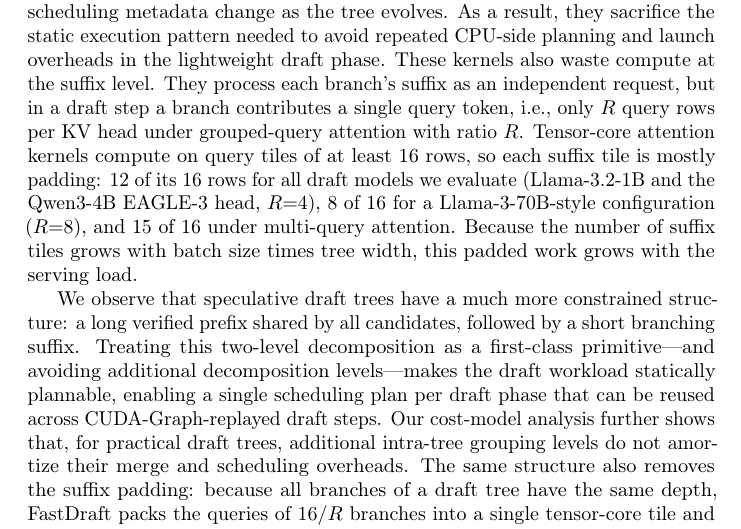
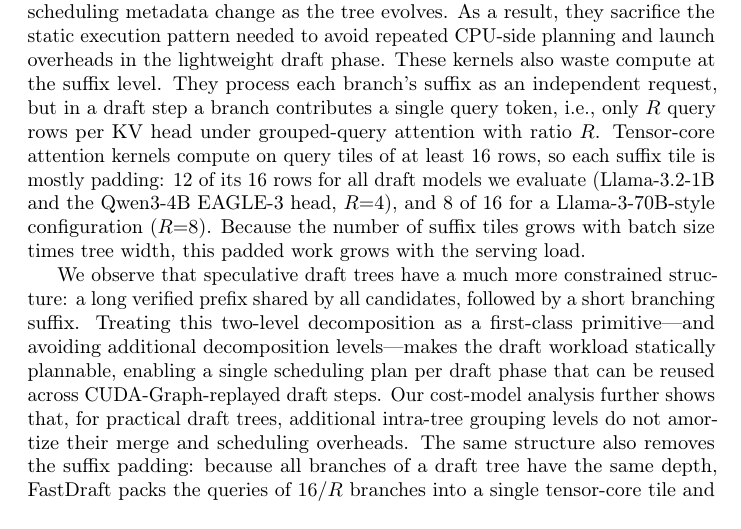
Before and after one commit to brian030128/fast-draft, a LaTeX paper (paper/neurips_2026.tex): part of page 2 of 19, cut so that both start at the same text. Compiled offline with pdfLaTeX; a LaTeX package or settings file that is missing is left out.

Commit message:
Paper: drop the multi-query attention example from the intro
Remove "and 15 of 16 under multi-query attention" from the intro's suffix
padding sentence; R=4 and R=8 examples stay. Rebuilt paper/neurips_2026.pdf.

Co-Authored-By: Claude Opus 5.5 <noreply@anthropic.com>
Claude-Session: https://claude.ai/code/session_016si5WZcz3sDZGAXa5WTR3J

```diff
--- a/paper/neurips_2026.tex
+++ b/paper/neurips_2026.tex
@@ -62,7 +62,7 @@ This verification step guarantees the alignment with the target distribution, pr
 To improve token acceptance rates, recent work~\cite{Miao_2024, li2025eaglespeculativesamplingrequires, chen2025sequoiascalablerobusthardwareaware} extends speculative decoding from linear sequences to tree-based drafting, where multiple candidate tokens are proposed at each step. This forms a token tree that enables the verifier to evaluate multiple continuations simultaneously, increasing the expected number of accepted tokens per verification pass. However, existing serving systems do not exploit this sharing when computing draft attention. SGLang~\cite{10.5555/3737916.3739916}, for example, stores the KV cache of the shared context only once through RadixAttention, but its draft attention still processes every branch of the tree as an independent query and therefore re-reads the shared context from memory once per branch. Because candidates share a long common context, this results in substantial redundant memory I/O that scales with tree width, undermining the efficiency gains of tree-based drafting.
 
 A natural way to reduce draft-phase memory traffic is to reuse the KV cache across shared prefixes using prior prefix-aware attention kernels~\cite{hydragen, pan2025fasttree, yao2025deftdecodingflashtreeattention, cascade-inference}, which group queries with overlapping prefixes and compute attention jointly. However, in tree-based speculative decoding, the binding constraint is not merely kernel-level efficiency, but also compatibility with CUDA Graph replay. Existing kernels are designed for general multi-level prefix hierarchies, and this generality requires dynamic input structures whose shapes, grouping relationships, and scheduling metadata change as the tree evolves. As a result, they sacrifice the static execution pattern needed to avoid repeated CPU-side planning and launch overheads in the lightweight draft phase.
-These kernels also waste compute at the suffix level. They process each branch's suffix as an independent request, but in a draft step a branch contributes a single query token, i.e., only $R$ query rows per KV head under grouped-query attention with ratio $R$. Tensor-core attention kernels compute on query tiles of at least 16 rows, so each suffix tile is mostly padding: 12 of its 16 rows for all draft models we evaluate (Llama-3.2-1B and the Qwen3-4B EAGLE-3 head, $R{=}4$), 8 of 16 for a Llama-3-70B-style configuration ($R{=}8$), and 15 of 16 under multi-query attention. Because the number of suffix tiles grows with batch size times tree width, this padded work grows with the serving load.
+These kernels also waste compute at the suffix level. They process each branch's suffix as an independent request, but in a draft step a branch contributes a single query token, i.e., only $R$ query rows per KV head under grouped-query attention with ratio $R$. Tensor-core attention kernels compute on query tiles of at least 16 rows, so each suffix tile is mostly padding: 12 of its 16 rows for all draft models we evaluate (Llama-3.2-1B and the Qwen3-4B EAGLE-3 head, $R{=}4$), and 8 of 16 for a Llama-3-70B-style configuration ($R{=}8$). Because the number of suffix tiles grows with batch size times tree width, this padded work grows with the serving load.
 
 We observe that speculative draft trees have a much more constrained structure: a long verified prefix shared by all candidates, followed by a short branching suffix. Treating this two-level decomposition as a first-class primitive—and avoiding additional decomposition levels—makes the draft workload statically plannable, enabling a single scheduling plan per draft phase that can be reused across CUDA-Graph-replayed draft steps. Our cost-model analysis further shows that, for practical draft trees, additional intra-tree grouping levels do not amortize their merge and scheduling overheads. The same structure also removes the suffix padding: because all branches of a draft tree have the same depth, FastDraft packs the queries of $16/R$ branches into a single tensor-core tile and masks each query to its own branch, without breaking the static plan. FastDraft realizes this design through a specialized persistent attention kernel integrated into SGLang, combining shared-prefix KV reuse, padding-free suffix computation, and CUDA-Graph-compatible execution.
 In summary, this paper makes the following contributions:
```
Also changed, not shown: paper/neurips_2026.pdf.
